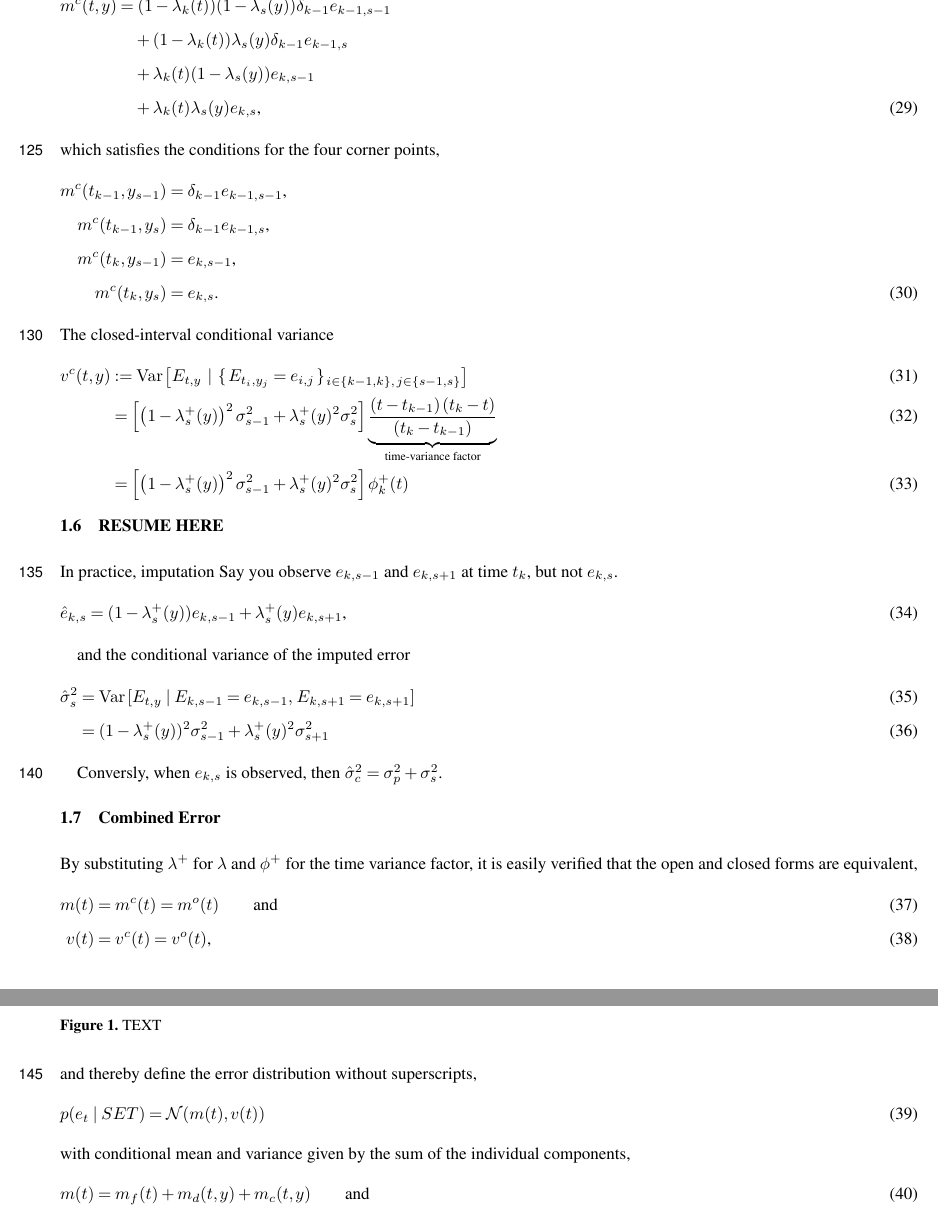
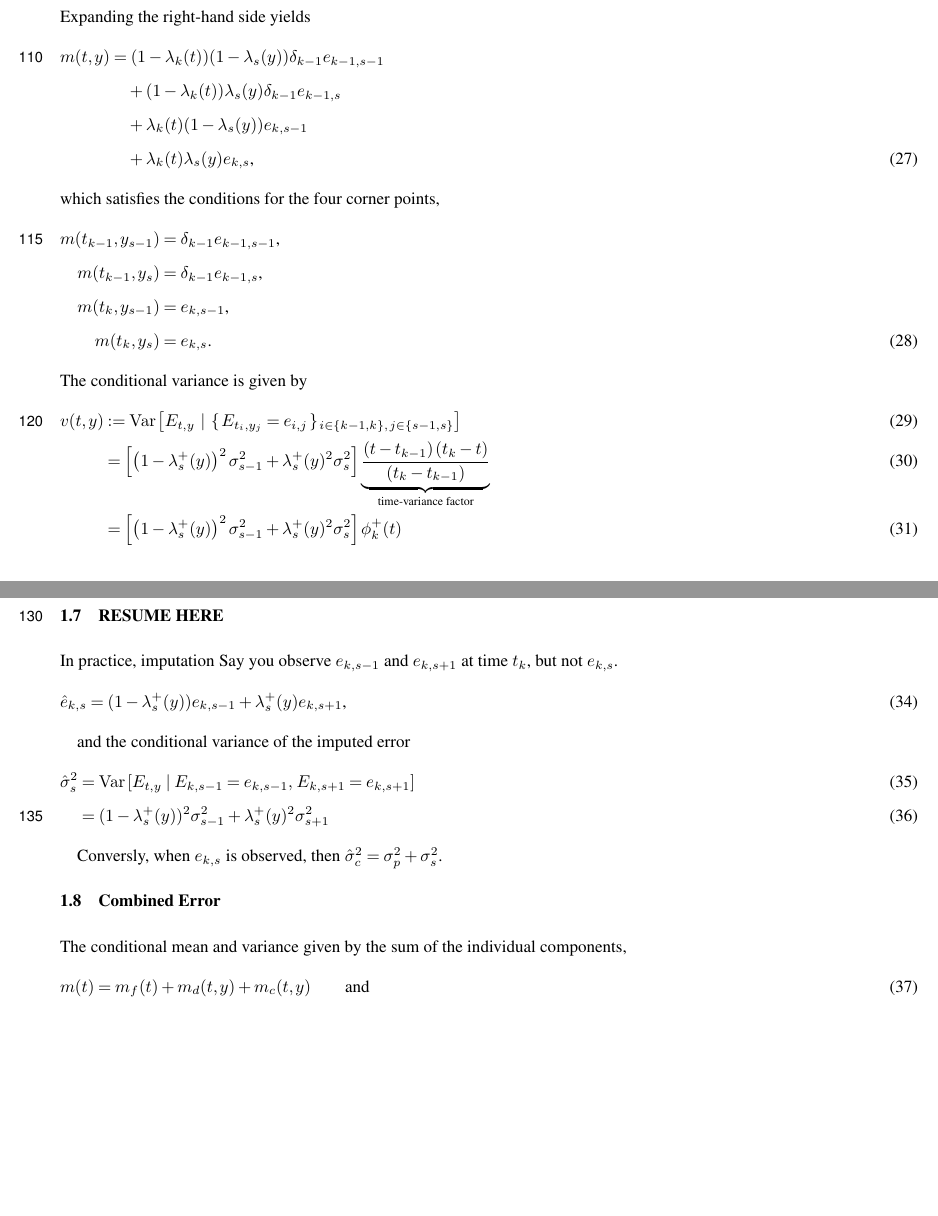
Before and after one commit to nodohs/manuscript_timeseries_error_model, a LaTeX document (schwarz_timeseries_error.tex): two parts of pages 6 and 7 of 11 before the commit and two parts of pages 5 and 6 of 10 after it, joined at a grey line, cut at the place of the change, the shorter picture padded with empty space. Compiled offline with pdfLaTeX; a missing font is replaced by an installed copy or a similar font; a LaTeX package or settings file that is missing is left out.

Commit message:
Clean up

```diff
--- a/schwarz_timeseries_error.tex
+++ b/schwarz_timeseries_error.tex
@@ -513,0 +538,48 @@ Since lack observations to fully characterize the calibration error as a Wiener
+Expanding the right-hand side yields
+\begin{align}
+    m(t,y)
+    &=
+    (1 - \lambda_k(t))(1 - \lambda_s(y)) \delta_{k-1} e_{k-1,s-1} \notag \\
+    &\quad
+    + (1 - \lambda_k(t)) \lambda_s(y) \delta_{k-1} e_{k-1,s} \notag \\
+    &\quad
+    + \lambda_k(t)(1 - \lambda_s(y)) e_{k,s-1} \notag \\
+    &\quad
+    + \lambda_k(t) \lambda_s(y) e_{k,s}
+    \text{,}
+\end{align}
+which satisfies the conditions for the four corner points,
+\begin{align}
+    m(t_{k-1}, y_{s-1}) &=  \delta_{k-1}e_{k-1,s-1} \text{,} \notag \\
+    m(t_{k-1}, y_{s})   &=  \delta_{k-1}e_{k-1,s} \text{,} \notag \\
+    m(t_{k}, y_{s-1})   &=  e_{k,s-1} \text{,} \notag \\
+    m(t_{k}, y_{s})     &=  e_{k,s} \text{.}
+\end{align}
+%
+The conditional variance is given by
+%
+\begin{align}
+    v(t, y)
+    &:=
+    \operatorname{Var}\left[
+        E_{t,y}\,\mid\,
+        \{\,E_{t_i,y_j}=e_{i,j}\,\}_{\,i\in\{k-1,k\},\, j\in\{s-1,s\}}
+        \right] \\
+    &=
+    \left[
+        \left(1 - \lambda^+_s(y)\right)^2 \sigma^2_{s-1}
+        +
+        \lambda^+_s(y)^2 \sigma^2_{s}
+    \right]
+    \underbrace{
+        \frac{\left(t - t_{k-1}\right) \left(t_{k} - t\right)}
+        {\left(t_{k} - t_{k-1}\right)}
+    }_{\text{time-variance factor}} \\
+    &=
+    \left[
+    \left(1 - \lambda^+_s(y)\right)^2 \sigma^2_{s-1}
+    +
+    \lambda^+_s(y)^2 \sigma^2_{s}
+    \right]
+    \phi^+_k(t)
+\end{align}
@@ -619,52 +618,3 @@ $\{e_{i,j}\}$ where $i\in\{k-1,k\}$ and $j\in\{s-1,s\}$.
-Expanding the right-hand side yields
-\begin{align}
-    m^c(t,y)
-    &=
-    (1 - \lambda_k(t))(1 - \lambda_s(y)) \delta_{k-1} e_{k-1,s-1} \notag \\
-    &\quad
-    + (1 - \lambda_k(t)) \lambda_s(y) \delta_{k-1} e_{k-1,s} \notag \\
-    &\quad
-    + \lambda_k(t)(1 - \lambda_s(y)) e_{k,s-1} \notag \\
-    &\quad
-    + \lambda_k(t) \lambda_s(y) e_{k,s}
-    \text{,}
-\end{align}
-which satisfies the conditions for the four corner points,
-\begin{align}
-    m^c(t_{k-1}, y_{s-1}) &=  \delta_{k-1}e_{k-1,s-1} \text{,} \notag \\
-    m^c(t_{k-1}, y_{s})   &=  \delta_{k-1}e_{k-1,s} \text{,} \notag \\
-    m^c(t_{k}, y_{s-1})   &=  e_{k,s-1} \text{,} \notag \\
-    m^c(t_{k}, y_{s})     &=  e_{k,s} \text{.}
-\end{align}
-%
-The closed-interval conditional variance
-%
-\begin{align}
-    v^c(t, y)
-    &:=
-    \operatorname{Var}\left[
-        E_{t,y}\,\mid\,
-        \{\,E_{t_i,y_j}=e_{i,j}\,\}_{\,i\in\{k-1,k\},\, j\in\{s-1,s\}}
-        \right] \\
-    &=
-    \left[
-        \left(1 - \lambda^+_s(y)\right)^2 \sigma^2_{s-1}
-        +
-        \lambda^+_s(y)^2 \sigma^2_{s}
-    \right]
-    \underbrace{
-        \frac{\left(t - t_{k-1}\right) \left(t_{k} - t\right)}
-        {\left(t_{k} - t_{k-1}\right)}
-    }_{\text{time-variance factor}} \\
-    &=
-    \left[
-    \left(1 - \lambda^+_s(y)\right)^2 \sigma^2_{s-1}
-    +
-    \lambda^+_s(y)^2 \sigma^2_{s}
-    \right]
-    \phi^+_k(t)
-\end{align}
-% TODO need to verify closed-interval variance
 
 \subsection{RESUME HERE}
 In practice, imputation
@@ -695,21 +645,8 @@ $\hat{\sigma}^2_{c} = \sigma^2_{p} + \sigma^2_{s}$.
 
 \subsection{Combined Error}
 % TODO change superscript notations to $o$ and $b$ for bridge
-By substituting $\lambda^+$ for $\lambda$
-and $\phi^+$ for the time variance factor,
-it is easily verified that the open and closed forms are equivalent,
-\begin{align}
-    m(t) &= m^c(t) = m^o(t)
-    \qquad \text{and} \qquad \\
-    v(t) &= v^c(t) = v^o(t)
-    \text{,}
-\end{align}
-and thereby define the error distribution without superscripts,
-%Letting $d$, $f,$ and $p$ denote the drift, fouling, and precision components,
-\begin{equation}
-    p(e_t \mid SET) = \mathcal{N}(m(t), v(t))
-\end{equation}
-with conditional mean and variance given by the sum of the individual components,
+The conditional mean and variance given by the sum of the individual components,
+%
 \begin{align}
 m(t) &=
     m_{f}(t)
```
Also changed, not shown: schwarz_timeseries_error.tex (132 more changed lines).
